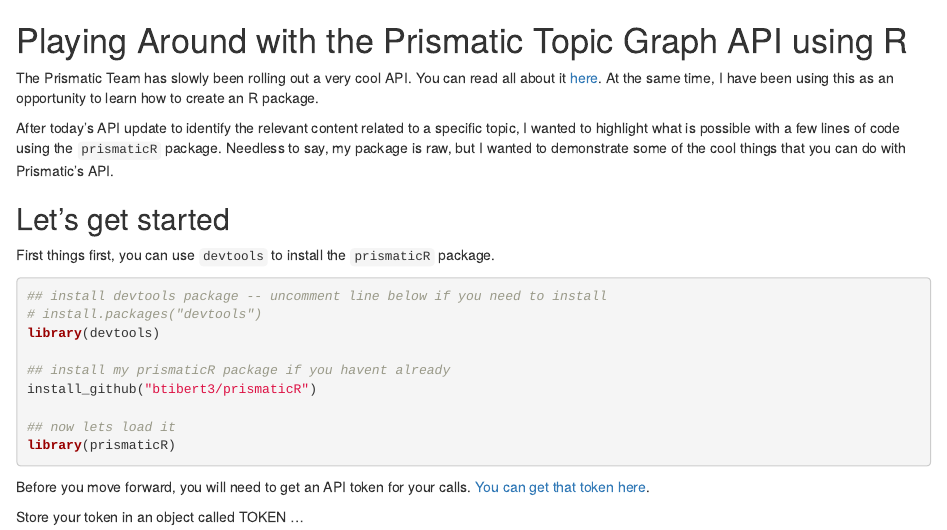
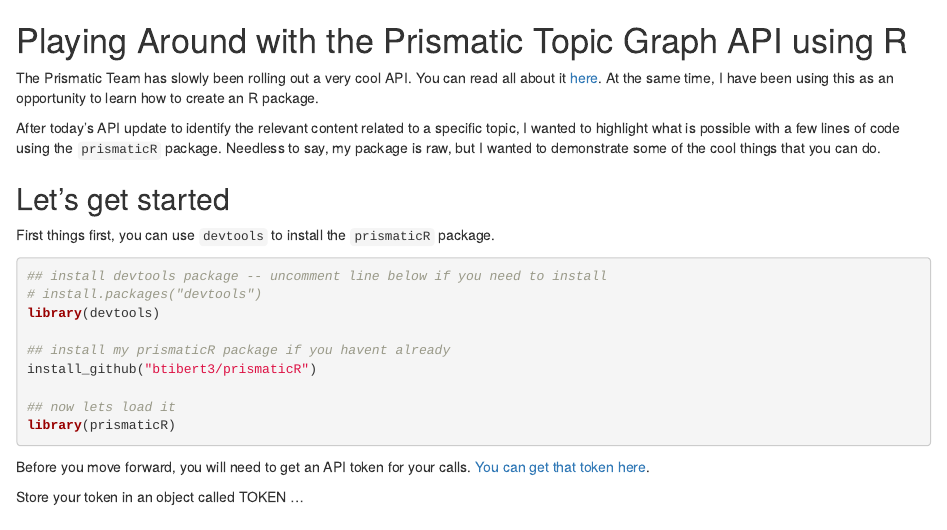
Before and after one commit to Btibert3/btibert3.github.io, an R Markdown document (_drafts/PrismaticR-Intro.Rmd): the page in a window 1100 px wide, from its top. Rendered offline with R 4.5, knitr and Pandoc, with nearby package versions; some code elsewhere in the file could not run offline.

Commit message:
Update PrismaticR-Intro.Rmd

```diff
--- a/_drafts/PrismaticR-Intro.Rmd
+++ b/_drafts/PrismaticR-Intro.Rmd
@@ -32,7 +32,7 @@
 
 The Prismatic Team has slowly been rolling out a very cool API.  You can read all about it [here](https://github.com/Prismatic/interest-graph).  At the same time, I have been using this as an opportunity to learn how to create an R package.
 
-After today's API update to identify the relevant content related to a specific topic, I wanted to highlight what is possible with a few lines of code using the `prismaticR` package.  Needless to say, my package is raw, but I wanted to demonstrate some of the cool things that you can do with Prismatic's API.
+After today's API update to identify the relevant content related to a specific topic, I wanted to highlight what is possible with a few lines of code using the `prismaticR` package.  Needless to say, my package is raw, but I wanted to demonstrate some of the cool things that you can do.
 
 ## Let's get started
 
```
